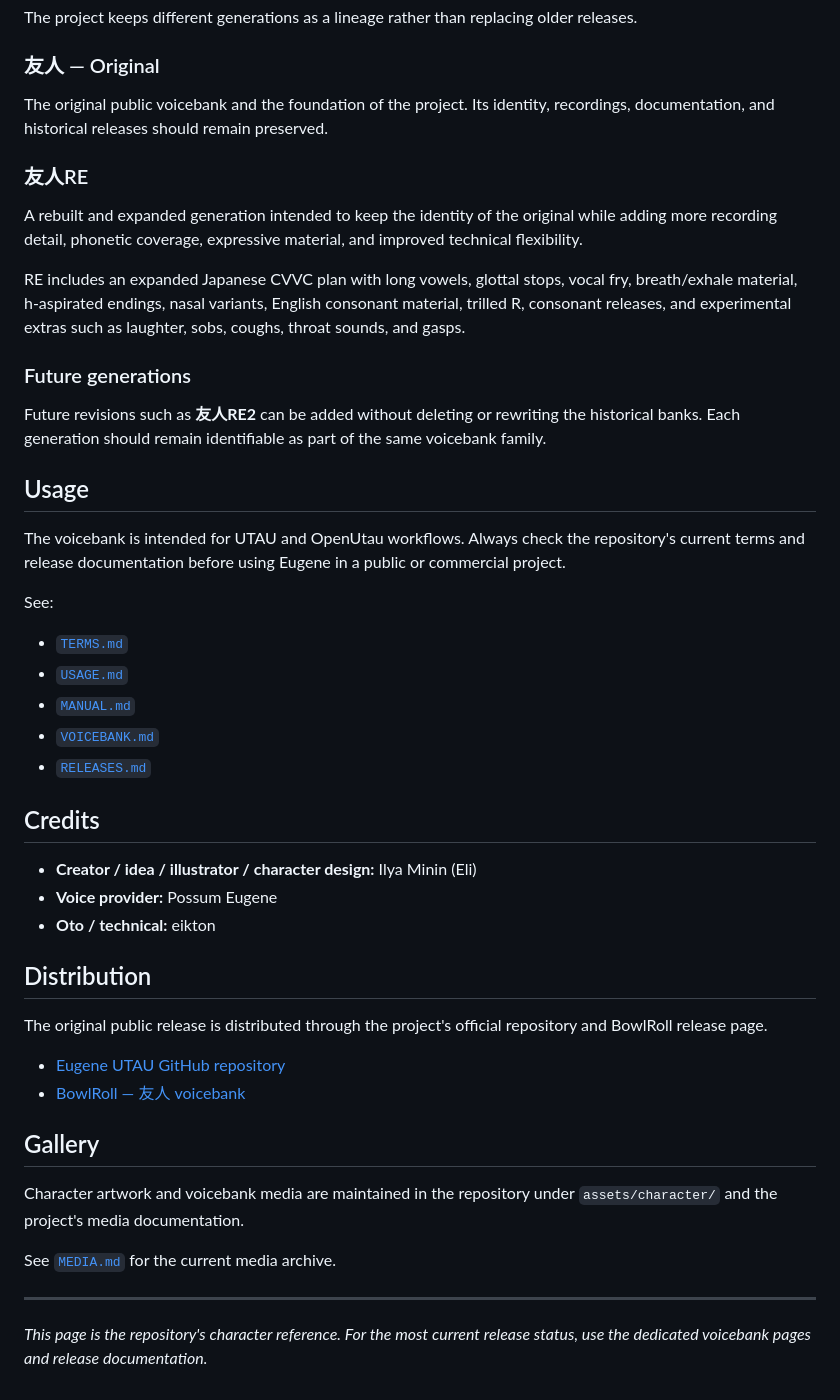
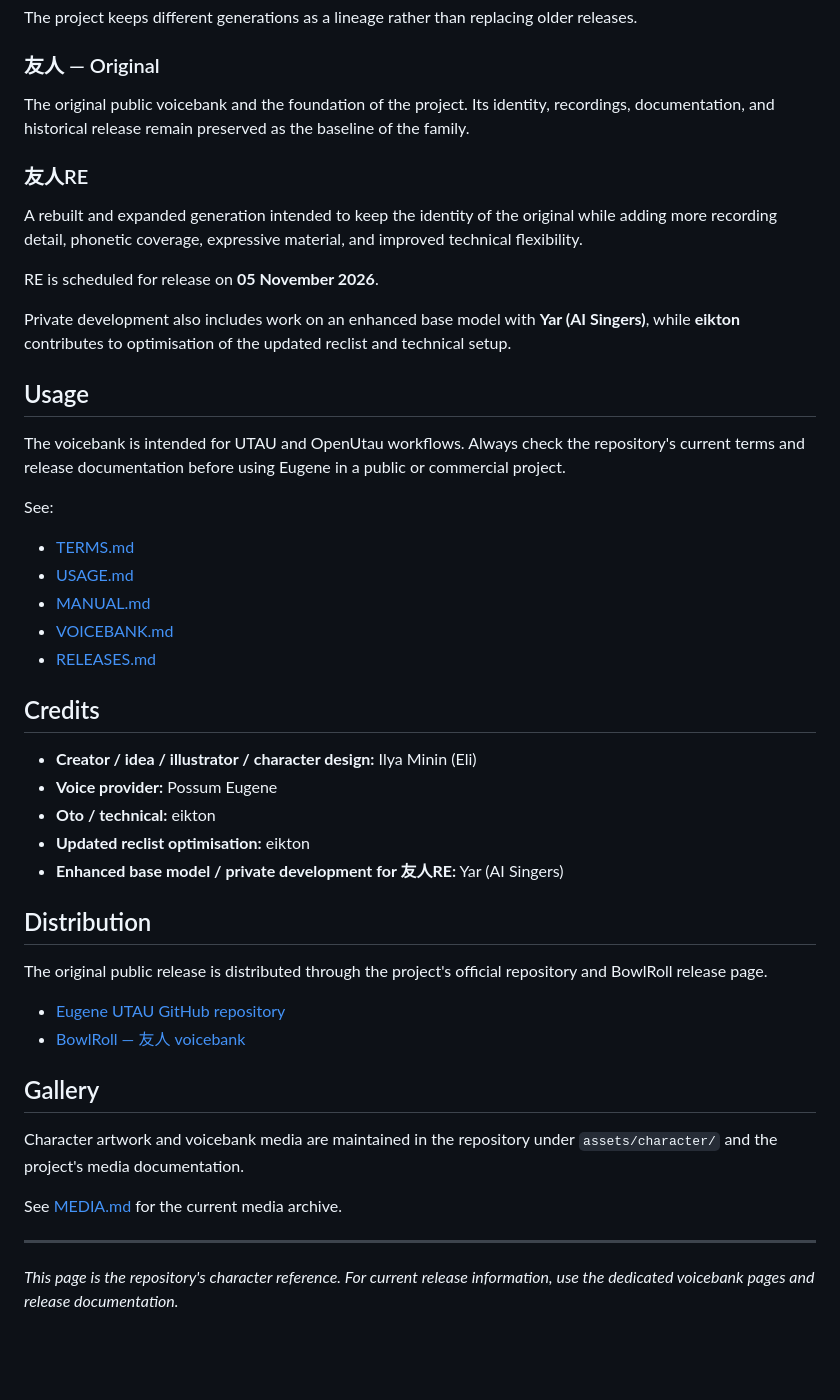
Before and after one commit to ELIASADAMS/eugene-utau, a Markdown page: docs/WIKI.md, the part around one of its changes. GitHub-like rendering; blank space fills up the shorter version.

Commit message:
Update wiki credits and make Markdown Jekyll-safe

```diff
--- a/docs/WIKI.md
+++ b/docs/WIKI.md
@@ -97,17 +101,15 @@ The project keeps different generations as a lineage rather than replacing older
 
 ### 友人 — Original
 
-The original public voicebank and the foundation of the project. Its identity, recordings, documentation, and historical releases should remain preserved.
+The original public voicebank and the foundation of the project. Its identity, recordings, documentation, and historical release remain preserved as the baseline of the family.
 
 ### 友人RE
 
 A rebuilt and expanded generation intended to keep the identity of the original while adding more recording detail, phonetic coverage, expressive material, and improved technical flexibility.
 
-RE includes an expanded Japanese CVVC plan with long vowels, glottal stops, vocal fry, breath/exhale material, h-aspirated endings, nasal variants, English consonant material, trilled R, consonant releases, and experimental extras such as laughter, sobs, coughs, throat sounds, and gasps.
+RE is scheduled for release on **05 November 2026**.
 
-### Future generations
-
-Future revisions such as **友人RE2** can be added without deleting or rewriting the historical banks. Each generation should remain identifiable as part of the same voicebank family.
+Private development also includes work on an enhanced base model with **Yar (AI Singers)**, while **eikton** contributes to optimisation of the updated reclist and technical setup.
 
 ## Usage
 
@@ -115,17 +117,19 @@ The voicebank is intended for UTAU and OpenUtau workflows. Always check the repo
 
 See:
 
-- [`TERMS.md`](../TERMS.md)
-- [`USAGE.md`](USAGE.md)
-- [`MANUAL.md`](MANUAL.md)
-- [`VOICEBANK.md`](VOICEBANK.md)
-- [`RELEASES.md`](RELEASES.md)
+- [TERMS.md](../TERMS.md)
+- [USAGE.md](USAGE.md)
+- [MANUAL.md](MANUAL.md)
+- [VOICEBANK.md](VOICEBANK.md)
+- [RELEASES.md](RELEASES.md)
 
 ## Credits
 
 - **Creator / idea / illustrator / character design:** Ilya Minin (Eli)
 - **Voice provider:** Possum Eugene
 - **Oto / technical:** eikton
+- **Updated reclist optimisation:** eikton
+- **Enhanced base model / private development for 友人RE:** Yar (AI Singers)
 
 ## Distribution
 
@@ -138,8 +142,8 @@ The original public release is distributed through the project's official reposi
 
 Character artwork and voicebank media are maintained in the repository under `assets/character/` and the project's media documentation.
 
-See [`MEDIA.md`](MEDIA.md) for the current media archive.
+See [MEDIA.md](MEDIA.md) for the current media archive.
 
 ---
 
-*This page is the repository's character reference. For the most current release status, use the dedicated voicebank pages and release documentation.*
+*This page is the repository's character reference. For current release information, use the dedicated voicebank pages and release documentation.*
```
Also changed, not shown: other parts of docs/WIKI.md (+6 -2 lines).
